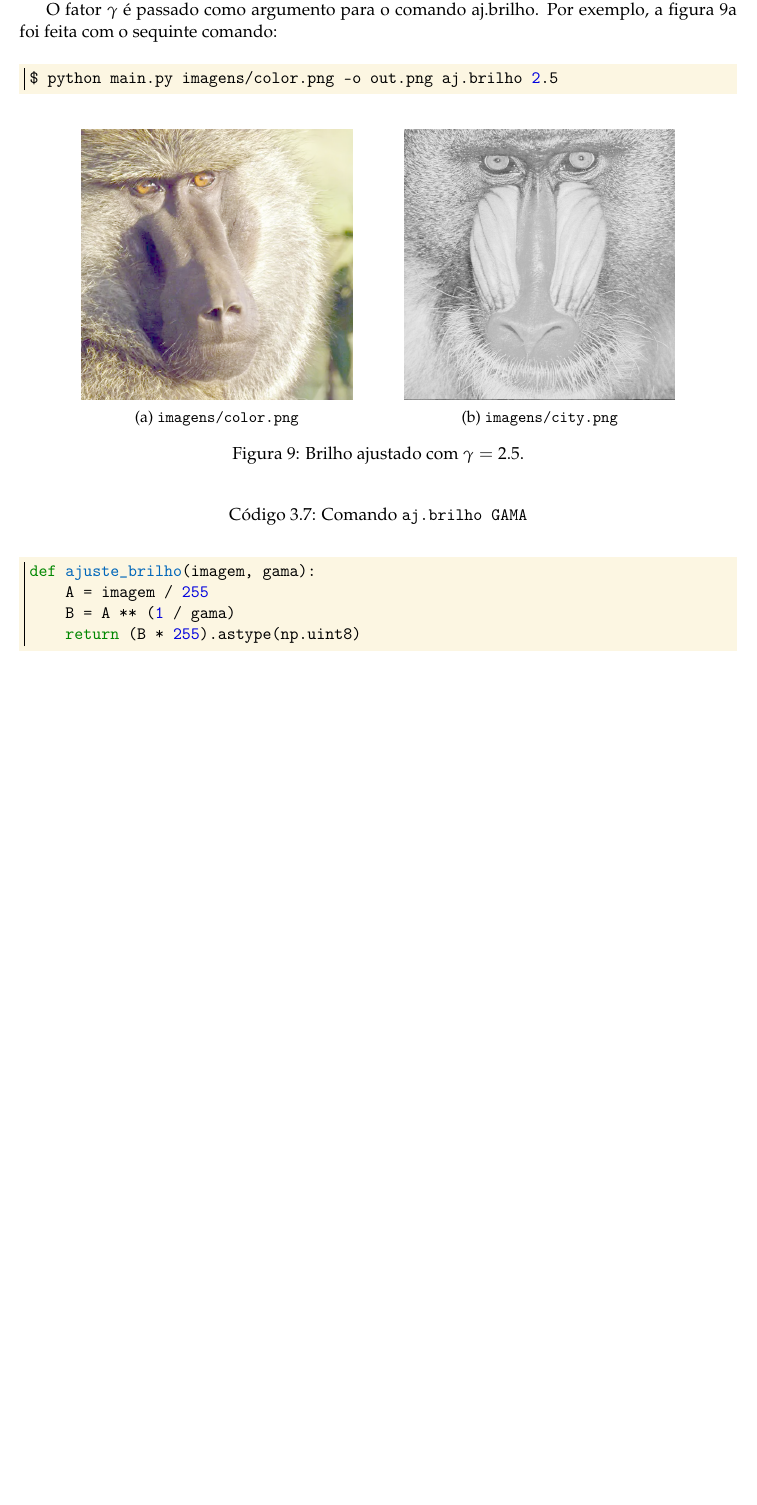
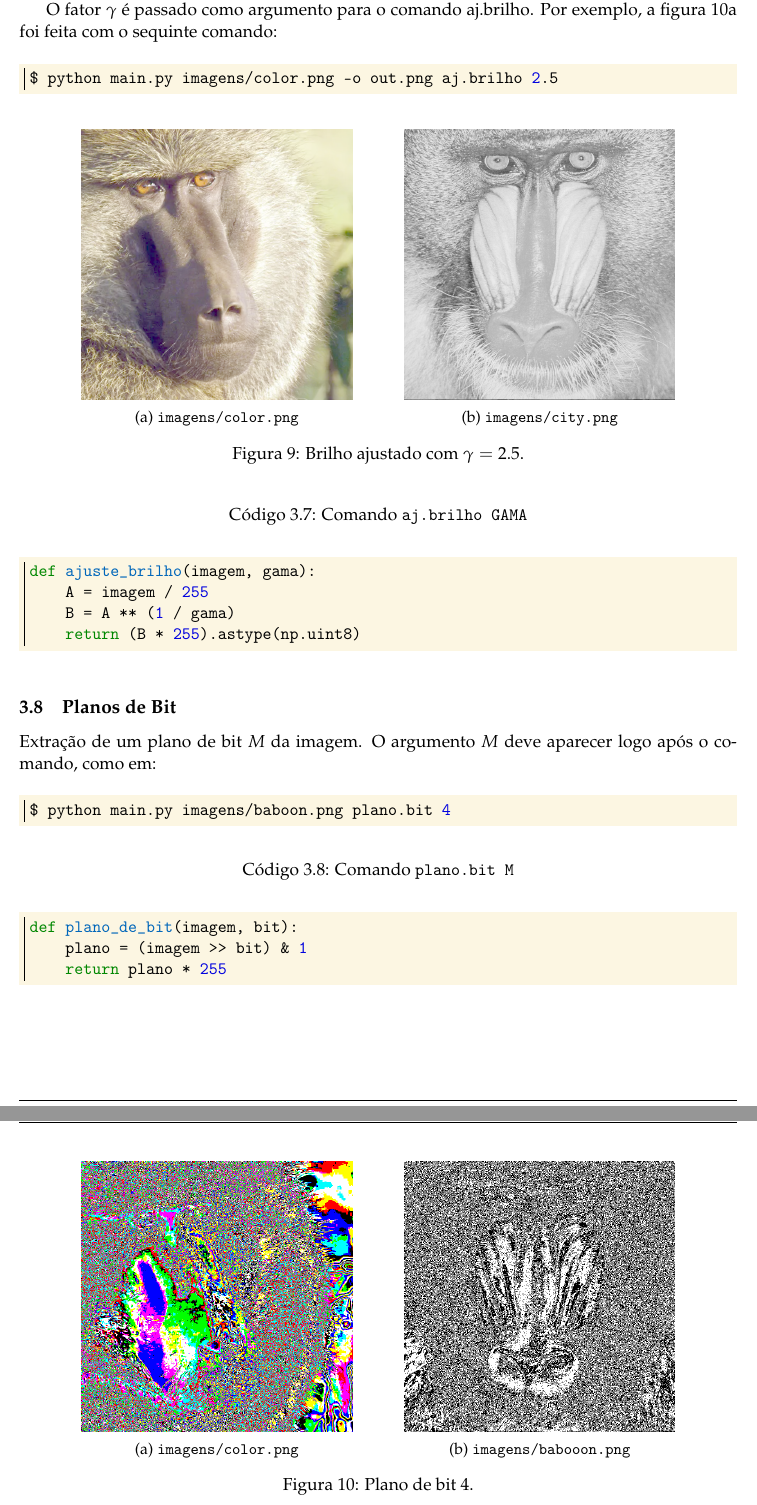
Before and after one commit to marmitar/MC920-Trabalho-0, a LaTeX problem sheet (relatorio/main.tex, which reads relatorio/impl/planobit.tex): part of page 7 of 7 before the commit and two parts of pages 7 and 8 of 8 after it, the two joined at a grey line, cut so that both start at the same text, the shorter picture padded with empty space. Compiled offline with pdfLaTeX.

Commit message:
Plano de bits

```diff
--- /dev/null
+++ b/relatorio/impl/planobit.tex
@@ -0,0 +1,34 @@
+\subsection{Planos de Bit}
+
+Extração de um plano de bit $M$ da imagem. O argumento $M$ deve aparecer logo após o comando, como em:
+
+\begin{minted}{bash}
+    $ python main.py imagens/baboon.png plano.bit 4
+\end{minted}
+
+\begin{listing}[H]
+    \caption{Comando \texttt{plano.bit M}}
+
+    \begin{minted}{python}
+        def plano_de_bit(imagem, bit):
+            plano = (imagem >> bit) & 1
+            return plano * 255
+    \end{minted}
+\end{listing}
+
+\begin{figure}[H]
+    \centering
+    \begin{subfigure}{0.45\textwidth}
+        \centering
+        \includegraphics[width=6cm]{resultados/colorbit.png}
+        \caption{\texttt{imagens/color.png}}
+        \label{fig:ajbrilho}
+    \end{subfigure}%
+    \begin{subfigure}{0.45\textwidth}
+        \centering
+        \includegraphics[width=6cm]{resultados/baboonbit.png}
+        \caption{\texttt{imagens/babooon.png}}
+    \end{subfigure}
+
+    \caption{Plano de bit 4.}
+\end{figure}
```
Also changed, not shown: relatorio/impl.tex (+1 -0 lines), resultados/baboonbit.png (added), resultados/colorbit.png (added).
